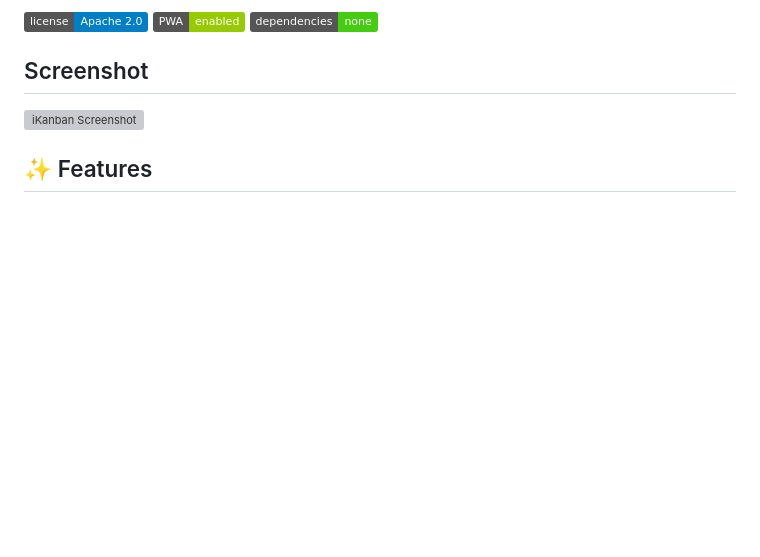
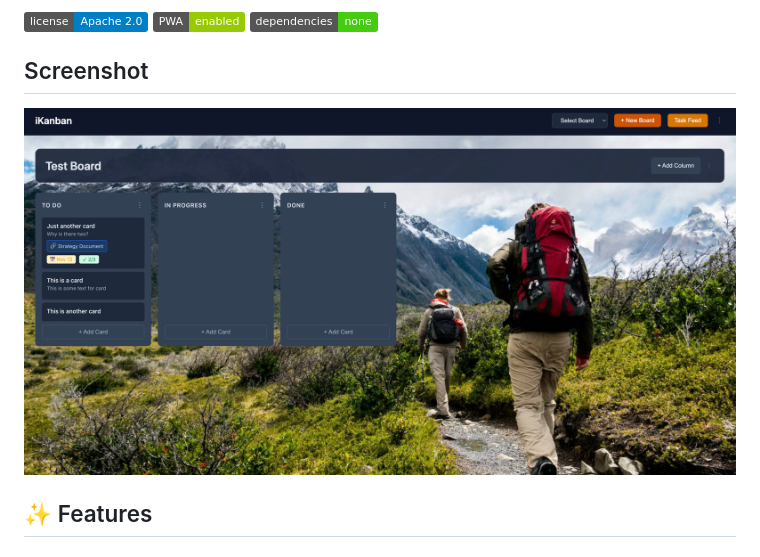
Before and after one commit to efriese/ikanban, a Markdown page: README.md, the part around the change. Rendered like a GitHub page; pictures changed too: .assets/screenshot.jpg (added); badges without logos; blank space fills up the shorter version; grey boxes are pictures that could not be loaded.

Commit message:
more readme fixed

```diff
--- a/README.md
+++ b/README.md
@@ -8,7 +8,7 @@ A lightweight, feature-rich Kanban board Progressive Web App (PWA) designed to r
 
 ## Screenshot
 
-![iKanban Screenshot](.assets/screenshot.png)
+![iKanban Screenshot](.assets/screenshot.jpg)
 
 ## ✨ Features
 
```
